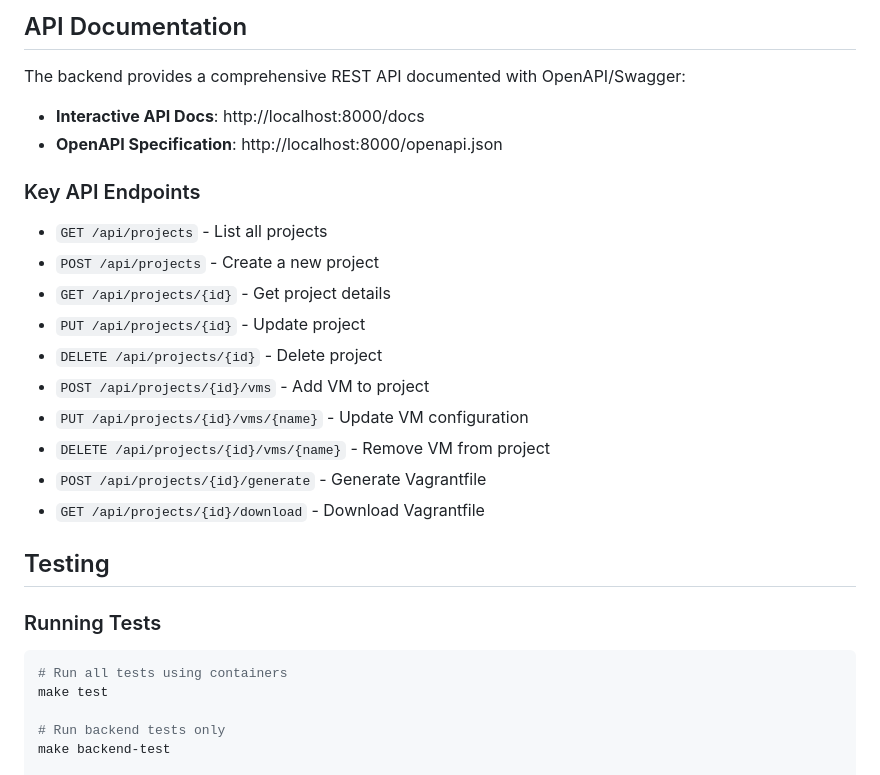
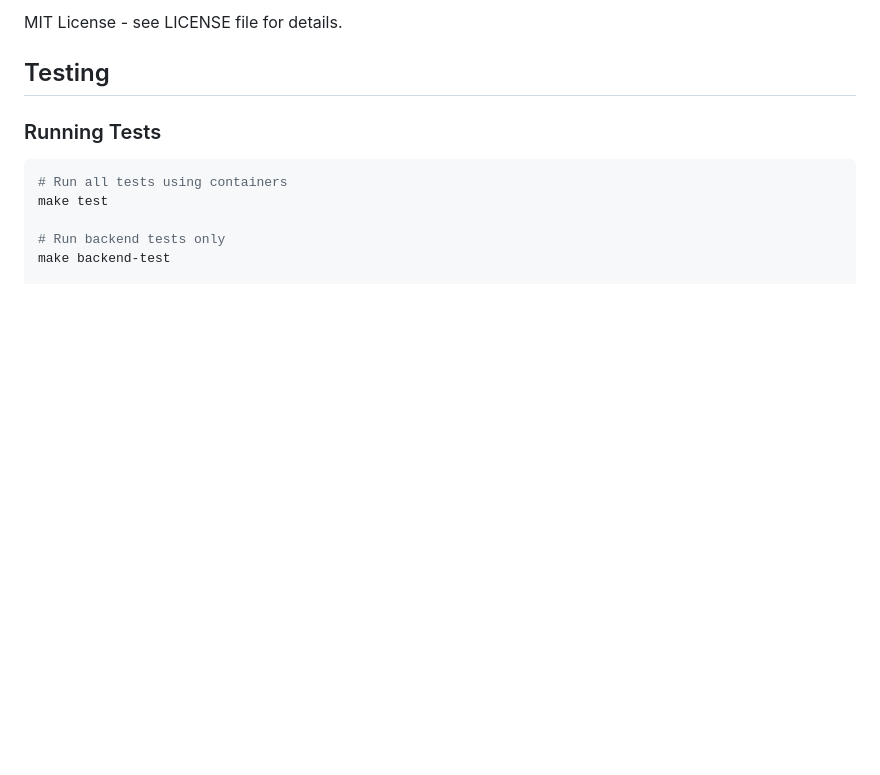
Before and after one commit to marekruzicka/vagrantfile-generator, a Markdown page: README.md, the part around one of its changes. GitHub-like rendering; blank space fills up the shorter version.

```diff
--- a/README.md
+++ b/README.md
@@ -160,22 +89,4 @@ vagrant up
-## API Documentation
-
-The backend provides a comprehensive REST API documented with OpenAPI/Swagger:
-
-- **Interactive API Docs**: http://localhost:8000/docs
-- **OpenAPI Specification**: http://localhost:8000/openapi.json
-
-### Key API Endpoints
-
-- `GET /api/projects` - List all projects
-- `POST /api/projects` - Create a new project
-- `GET /api/projects/{id}` - Get project details
-- `PUT /api/projects/{id}` - Update project
-- `DELETE /api/projects/{id}` - Delete project
-- `POST /api/projects/{id}/vms` - Add VM to project
-- `PUT /api/projects/{id}/vms/{name}` - Update VM configuration
-- `DELETE /api/projects/{id}/vms/{name}` - Remove VM from project
-- `POST /api/projects/{id}/generate` - Generate Vagrantfile
-- `GET /api/projects/{id}/download` - Download Vagrantfile
+MIT License - see LICENSE file for details.
 
 ## Testing
 
```
Also changed, not shown: other parts of README.md (+55 -126 lines).
